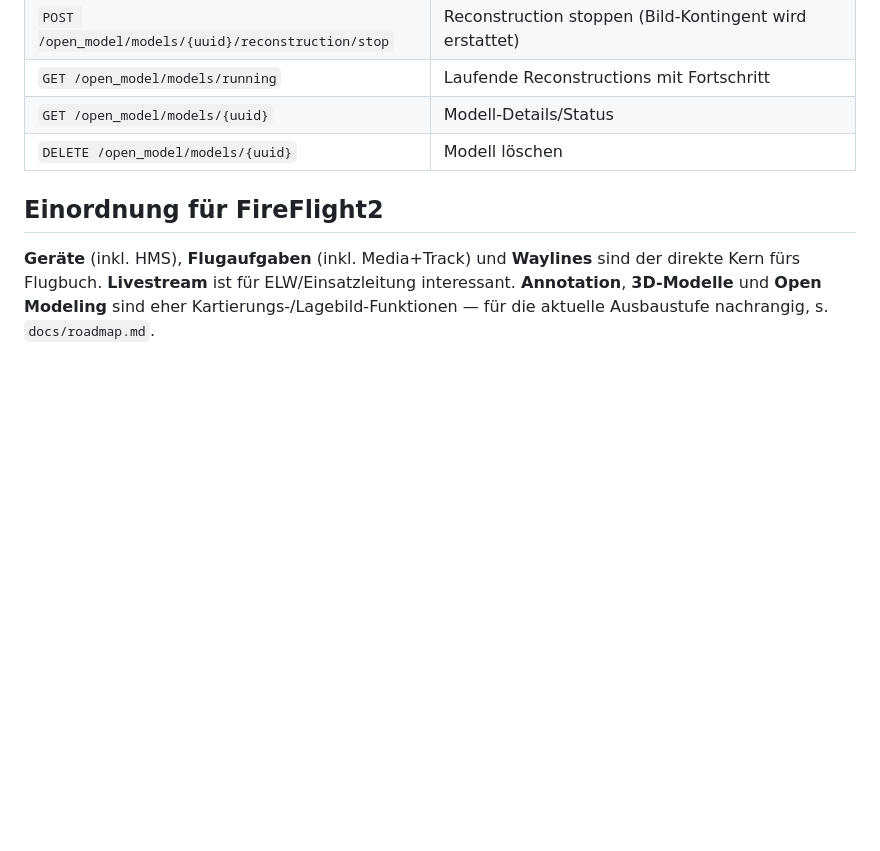
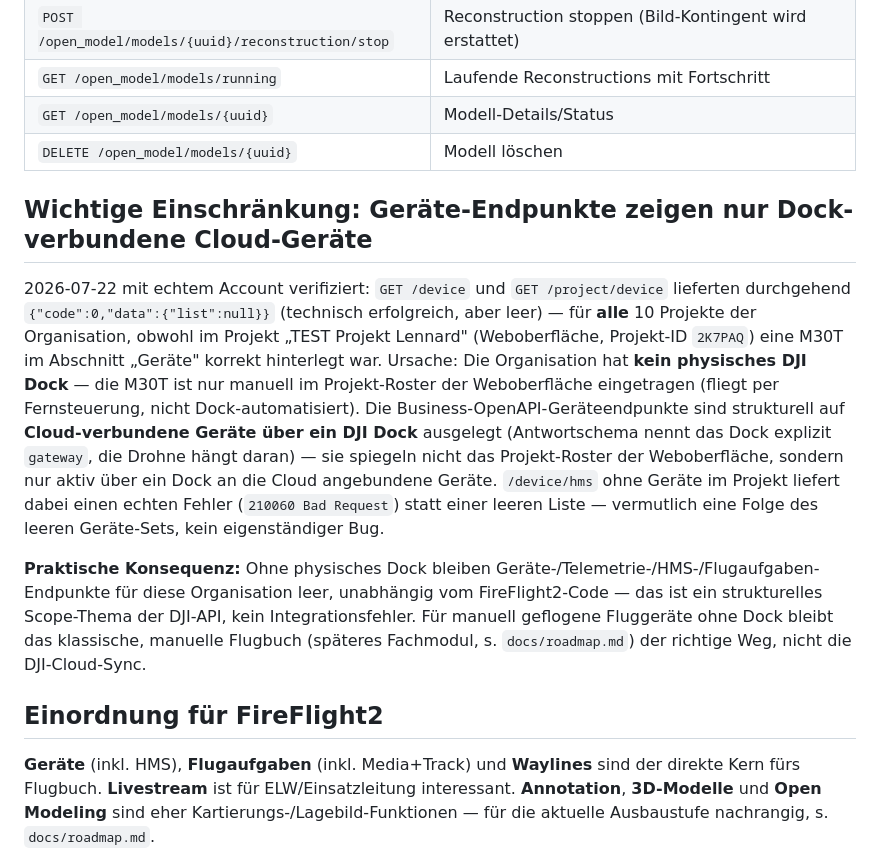
Before and after one commit to thisislennard/FireFlight2, a Markdown page: docs/dji-flighthub2-api.md, the part around the change. Drawn GitHub-style; blank space fills up the shorter version.

Commit message:
Dokumentieren: DJI-Geraete-Endpunkte zeigen nur Dock-verbundene Cloud-Geraete
Mit echtem Account verifiziert: /device und /project/device liefern fuer
alle 10 Projekte der Organisation "list": null, obwohl ein Geraet (M30T)
im Projekt-Roster der FlightHub-2-Weboberflaeche korrekt hinterlegt ist.
Ursache: kein physisches DJI Dock vorhanden, Geraet wird nur manuell
gefuehrt. Die Business-OpenAPI-Geraeteendpunkte sind strukturell auf
Cloud-verbundene Geraete ueber ein Dock ausgelegt (gateway+drone-Schema),
nicht auf das Projekt-Roster der Weboberflaeche -- kein FireFlight2-Bug,
sondern eine strukturelle Grenze der DJI-API fuer Organisationen ohne Dock.

Co-Authored-By: Claude Sonnet 5 <noreply@anthropic.com>

```diff
--- a/docs/dji-flighthub2-api.md
+++ b/docs/dji-flighthub2-api.md
@@ -103,6 +103,25 @@ gemeinsamen Prefix `/openapi/v0.1`.
 | `GET /open_model/models/{uuid}` | Modell-Details/Status |
 | `DELETE /open_model/models/{uuid}` | Modell löschen |
 
+## Wichtige Einschränkung: Geräte-Endpunkte zeigen nur Dock-verbundene Cloud-Geräte
+
+2026-07-22 mit echtem Account verifiziert: `GET /device` und `GET /project/device` lieferten durchgehend
+`{"code":0,"data":{"list":null}}` (technisch erfolgreich, aber leer) — für **alle** 10 Projekte der
+Organisation, obwohl im Projekt „TEST Projekt Lennard" (Weboberfläche, Projekt-ID `2K7PAQ`) eine M30T
+im Abschnitt „Geräte" korrekt hinterlegt war. Ursache: Die Organisation hat **kein physisches DJI Dock**
+— die M30T ist nur manuell im Projekt-Roster der Weboberfläche eingetragen (fliegt per Fernsteuerung,
+nicht Dock-automatisiert). Die Business-OpenAPI-Geräteendpunkte sind strukturell auf **Cloud-verbundene
+Geräte über ein DJI Dock** ausgelegt (Antwortschema nennt das Dock explizit `gateway`, die Drohne hängt
+daran) — sie spiegeln nicht das Projekt-Roster der Weboberfläche, sondern nur aktiv über ein Dock an die
+Cloud angebundene Geräte. `/device/hms` ohne Geräte im Projekt liefert dabei einen echten Fehler
+(`210060 Bad Request`) statt einer leeren Liste — vermutlich eine Folge des leeren Geräte-Sets, kein
+eigenständiger Bug.
+
+**Praktische Konsequenz:** Ohne physisches Dock bleiben Geräte-/Telemetrie-/HMS-/Flugaufgaben-Endpunkte
+für diese Organisation leer, unabhängig vom FireFlight2-Code — das ist ein strukturelles Scope-Thema der
+DJI-API, kein Integrationsfehler. Für manuell geflogene Fluggeräte ohne Dock bleibt das klassische,
+manuelle Flugbuch (späteres Fachmodul, s. `docs/roadmap.md`) der richtige Weg, nicht die DJI-Cloud-Sync.
+
 ## Einordnung für FireFlight2
 
 **Geräte** (inkl. HMS), **Flugaufgaben** (inkl. Media+Track) und **Waylines** sind der direkte Kern
```
Also changed, not shown: docs/roadmap.md (+6 -0 lines).
